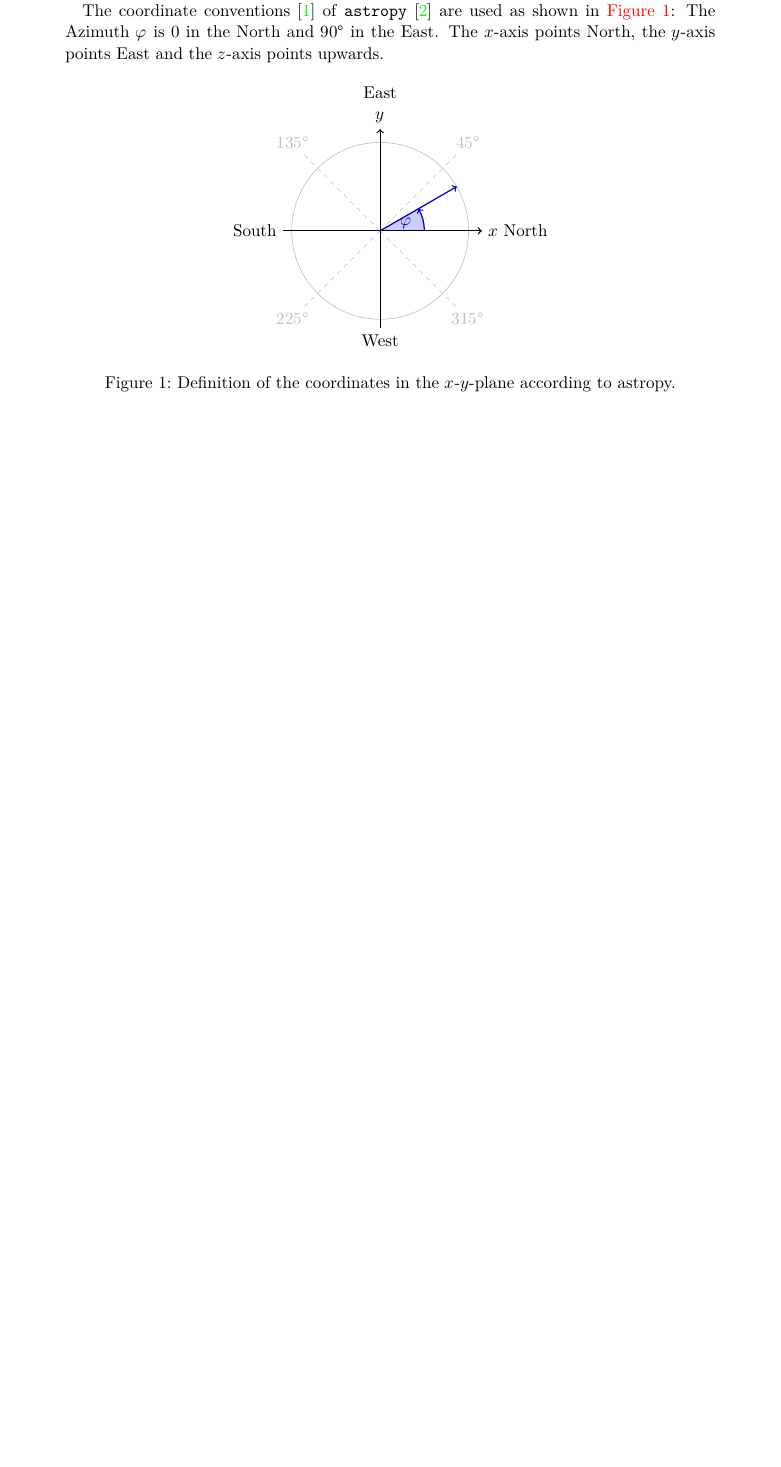
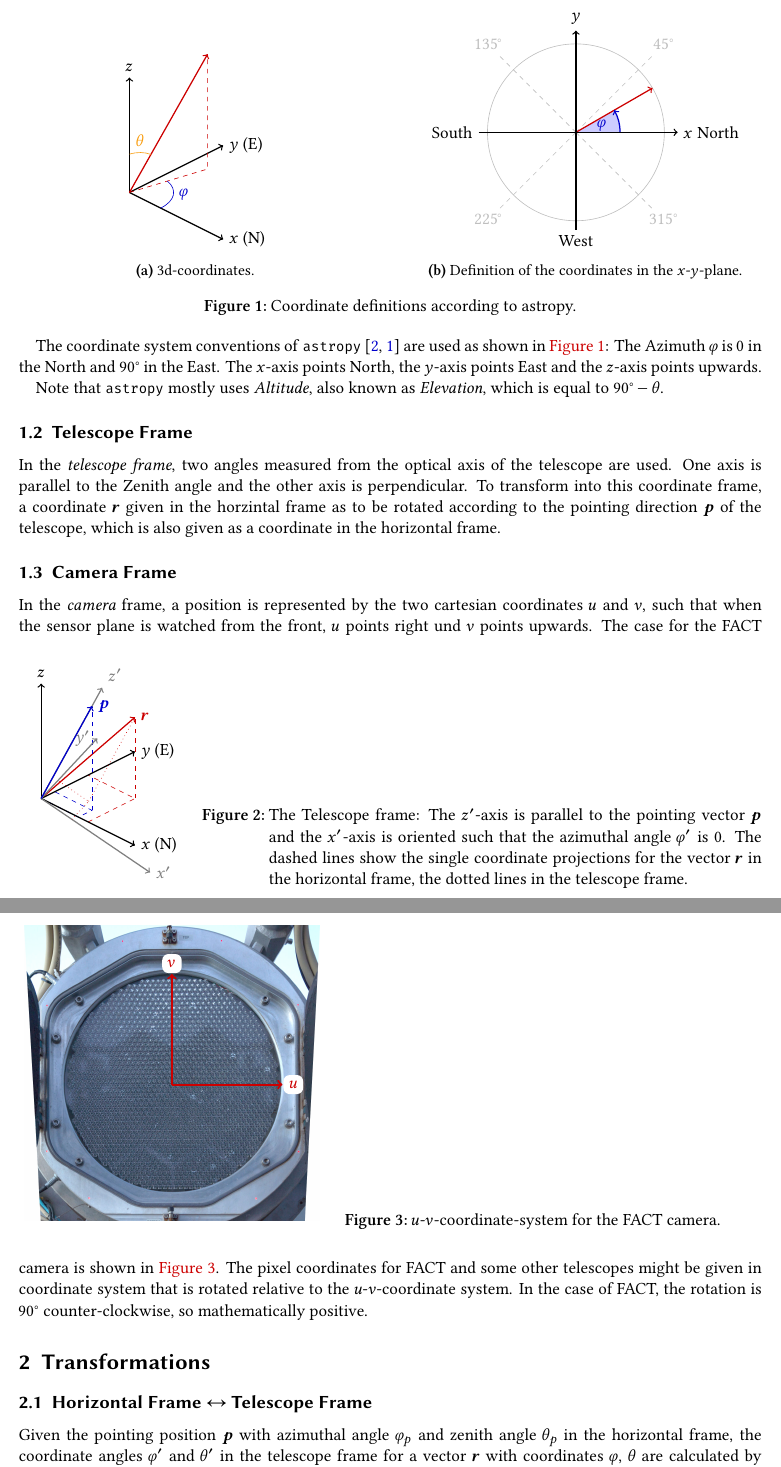
Before and after one commit to fact-project/iact_coordinate_transformations, a LaTeX document (coordinate_trafos.tex, which reads graphics/coords2d.tex, graphics/coords3d.tex, graphics/fact_sensorplane.tex): part of the page before the commit and two parts of pages 1 and 2 of 3 after it, the two joined at a grey line, cut so that both start at the same text, the shorter picture padded with empty space. Compiled offline with XeLaTeX.

Commit message:
More on coordinate trafos

```diff
--- a/coordinate_trafos.tex
+++ b/coordinate_trafos.tex
@@ -1,13 +1,14 @@
-\documentclass{scrartcl}
+\documentclass[DIV=15]{scrartcl}
 
 \usepackage{fontspec}
+\setmainfont{Libertinus Serif}
+\setsansfont{Libertinus Sans}
+\setmonofont[Scale=MatchLowercase]{Fira Code}
 
 \usepackage{polyglossia}
 \setmainlanguage{english}
 
-
 \usepackage{mathtools}
-
 \usepackage{siunitx}
 
 
@@ -47,5 +71,2 @@
-  As only the two angles are needed, we normalize the cartesian coordinates, so that $\norm{\symbf{r}} = 1$.
+\subsection{Horizontal Frame}
 
-  The coordinate conventions~\cite{astropy-coords} of \texttt{astropy}~\cite{astropy} are used as shown in \autoref{fig:coords2d}:
-  The Azimuth \azimuth{} is $0$ in the North and \ang{90} in the East.
-  The $x$\-/axis points North, the $y$\-/axis points East and the $z$\-/axis points upwards.
@@ -54,9 +78,62 @@
   \centering
-  \input{graphics/coords2d.tex}
-  \caption{Definition of the coordinates in the $x$\-/$y$\-/plane according to astropy.}
+  \subcaptionbox{%
+    3d-coordinates.\label{fig:coords3d}%
+  }[0.475\textwidth]{%
+    \input{graphics/coords3d.tex}
+  }
+  \hfill
+  \subcaptionbox{%
+    Definition of the coordinates in the $x$\-/$y$\-/plane.%
+  \label{fig:coords2d}%
+  }[0.475\textwidth]{%
+    \input{graphics/coords2d.tex}
+  }
+  \caption{Coordinate definitions according to astropy.}\label{fig:coords}
+\end{figure}
 
-  \label{fig:coords2d}
-  \end{figure}
+The coordinate system conventions of \texttt{astropy}~\cite{astropy, astropy-coords} are used as shown in \autoref{fig:coords}:
+The Azimuth \azimuth{} is $0$ in the North and \ang{90} in the East.
+The $x$\-/axis points North, the $y$\-/axis points East and the $z$\-/axis points upwards.
+
+Note that \texttt{astropy} mostly uses \emph{Altitude}, also known as \emph{Elevation}, which is equal to $\ang{90} - \zenith$.
+
+\subsection{Telescope Frame}
+\begin{figure}
+  \begin{captionbeside}{%
+    The Telescope frame: The $z'$-axis is parallel to the pointing vector $\v{p}$ and
+    the $x'$-axis is oriented such that the azimuthal angle $\azimuth'$ is
+    $0$.
+    The dashed lines show the single coordinate projections for the vector $\v{r}$ in
+    the horizontal frame, the dotted lines in the telescope frame.
+  }%
+    \input{graphics/telescope_frame.tex}
+  \end{captionbeside}\label{fig:fact-sensorplane}
+\end{figure}
+In the \emph{telescope frame}, two angles measured from the optical axis of the telescope are used. One axis is parallel to the Zenith angle and the other axis is perpendicular.
+To transform into this coordinate frame, a coordinate $\v{r}$ given in the horzintal frame as to be rotated according to the pointing direction $\v{p}$ of the telescope,
+which is also given as a coordinate in the horizontal frame.
 
 
-  \printbibliography
+\subsection{Camera Frame}
+\begin{figure}
+  \begin{captionbeside}{$u$-$v$-coordinate-system for the FACT camera.}
+    \input{graphics/fact_sensorplane.tex}
+  \end{captionbeside}
+  \label{fig:fact-sensorplane}
+\end{figure}
+
+In the \emph{camera} frame, a position is represented by the two cartesian coordinates $u$ and $v$, such that when the sensor plane is watched from the front, $u$ points right und $v$ points upwards.
+The case for the FACT camera is shown in \autoref{fig:fact-sensorplane}.
+The pixel coordinates for FACT and some other telescopes might be given in coordinate system that is rotated relative to the $u$-$v$-coordinate system.
+In the case of FACT, the rotation is \ang{90} counter-clockwise, so mathematically positive.
+
+
+\section{Transformations}
+
+\subsection{Horizontal Frame ↔ Telescope Frame}
+Given the pointing position $\v{p}$ with azimuthal angle
+$\azimuth_p$ and zenith angle $\zenith_p$ in the horizontal frame,
+the coordinate angles $\azimuth'$ and $\zenith'$ in the telescope frame for a vector $\v{r}$ with coordinates $\azimuth$, $\zenith$ are calculated by
+using the cartesian representation
+and rotating first by $-\azimuth$ around the $z$-axis and then by $-\zenith$ around the $y$-axis and then converting back to spherical coordinates:
+\begin{align}
@@ -62,0 +170,2 @@
+  d = f \cdot \tan(\alpha),
+\end{equation}
--- a/graphics/coords2d.tex
+++ b/graphics/coords2d.tex
@@ -10,8 +10,8 @@
   \coordinate (B) at (0, 0);
   \coordinate (C) at (30: 2);
 
-  \draw[->, thick, blue!80!black] (B) -- (C)
-  pic [draw=blue!80!black, fill=blue!20, angle radius=1cm, "\azimuth{}"] {angle = A--B--C};
+  \draw[->, thick, red!80!black] (B) -- (C)
+  pic [blue!80!black, draw=blue!80!black, fill=blue!20, angle radius=1cm, "\azimuth{}"] {angle = A--B--C};
 
   \draw[->, thick] (-2.2, 0) node[left] {South} -- (2.3, 0) node [right] {$x$  North};
   \draw[->, thick] (0, -2.2) node[below] {West} -- (0, 2.3) node [above, align=center, text width=1cm] {East\\$y$};
--- /dev/null
+++ b/graphics/coords3d.tex
@@ -0,0 +1,20 @@
+\tdplotsetmaincoords{60}{45}
+\begin{tikzpicture}[tdplot_main_coords]
+  \draw[thick,->] (0,0,0) -- (3,0,0) node[right]{$x$ (N)};
+  \draw[thick,->] (0,0,0) -- (0,3,0) node[right]{$y$ (E)};
+  \draw[thick,->] (0,0,0) -- (0,0,3) node[anchor=south]{$z$};
+
+  \pgfmathsetmacro{\ax}{0.5}
+  \pgfmathsetmacro{\ay}{2}
+  \pgfmathsetmacro{\az}{3}
+
+  \draw[thick,->,red!80!black] (0,0,0) -- (\ax,\ay,\az);
+  \draw[dashed,red!80!black] (0,0,0) -- (\ax,\ay,0) -- (\ax,\ay,\az);
+
+  \tdplotgetpolarcoords{\ax}{\ay}{\az}
+  \tdplotsetthetaplanecoords{\tdplotresphi}
+  \tdplotdrawarc[tdplot_rotated_coords,yellow!60!red]{(0,0,0)}{1}{0}%
+    {\tdplotrestheta}{anchor=south,yellow!60!red}{\zenith}
+
+  \tdplotdrawarc[draw=blue!80!black]{(0, 0, 0)}{1}{0}{\tdplotresphi}{anchor=west, blue!80!black}{\azimuth}
+\end{tikzpicture}
--- /dev/null
+++ b/graphics/fact_sensorplane.tex
@@ -0,0 +1,5 @@
+\begin{tikzpicture}
+  \node[anchor=center] at (0, 0.27) {\includegraphics[width=6.6667cm]{graphics/fact_camera.jpg}};
+  \draw[very thick, red!80!black, ->] (0, 0) -- (2.5, 0) node[fill=white, right, rounded corners]{$u$};
+  \draw[very thick, red!80!black, ->] (0, 0) -- (0, 2.5) node[fill=white, rounded corners, above]{$v$};
+\end{tikzpicture}
--- /dev/null
+++ b/graphics/telescope_frame.tex
@@ -0,0 +1,46 @@
+\tdplotsetmaincoords{60}{45}
+\begin{tikzpicture}[tdplot_main_coords, scale=3]
+  \tikzset{pointing/.style={color=blue!80!black}}
+  \tikzset{vector/.style={color=red!80!black}}
+
+  \newcommand\pzd{25}
+  \newcommand\paz{20}
+
+  \newcommand\vzd{45}
+  \newcommand\vaz{45}
+
+  \pgfmathparse{sin(\vzd)*cos(\vaz)}\let\vx\pgfmathresult
+  \pgfmathparse{sin(\vzd)*sin(\vaz)}\let\vy\pgfmathresult
+  \pgfmathparse{cos(\vzd)}\let\vz\pgfmathresult
+
+
+  \tdplotsetcoord{P}{1}{\pzd}{\paz};
+  \tdplotsetcoord{R}{1}{\vzd}{\vaz};
+
+  \draw[thick,->, vector] (0,0,0) -- (R) node[right] {$\symbf{r}$};
+  \draw[thin, dashed, vector] (Rx) -- (Rxy) -- (Ry);
+  \draw[thin, dashed, vector] (Rxy) -- (R);
+
+  \draw[thin, dashed, pointing] (0,0,0) -- (Px) -- (Pxy) -- (Py);
+  \draw[thin, dashed, pointing] (Pxy) -- (P);
+
+  \draw[thick,->] (0,0,0) -- (1,0,0) node[right]{$x$ (N)};
+  \draw[thick,->] (0,0,0) -- (0,1,0) node[right]{$y$ (E)};
+  \draw[thick,->] (0,0,0) -- (0,0,1) node[anchor=south]{$z$};
+
+
+  \tdplotsetrotatedcoords{\paz}{\pzd}{0}
+  \tdplottransformmainrot{\vx}{\vy}{\vz}
+
+
+  \draw[thick,color=gray,tdplot_rotated_coords,->] (0,0,0) -- (1,0,0) node[right]{$x'$};
+  \draw[thick,color=gray,tdplot_rotated_coords,->] (0,0,0) -- (0,1,0) node[left]{$y'$};
+  \draw[thick,color=gray,tdplot_rotated_coords,->] (0,0,0) -- (0,0,1.2) node[above right]{$z'$};
+
+  \draw[thin,color=gray,tdplot_rotated_coords, dotted, vector] (\tdplotresx,0,0) -- (\tdplotresx,\tdplotresy,0) -- (0, \tdplotresy, 0);
+  \draw[thin,color=gray,tdplot_rotated_coords, dotted, vector] (\tdplotresx,\tdplotresy,0) -- (\tdplotresx,\tdplotresy,\tdplotresz);
+
+  \draw[thick,->, pointing] (0,0,0) -- (P) node[right] {$\symbf{p}$};
+
+
+\end{tikzpicture}
```
Also changed, not shown: graphics/fact_camera.jpg (added), coordinate_trafos.tex (90 more changed lines).
